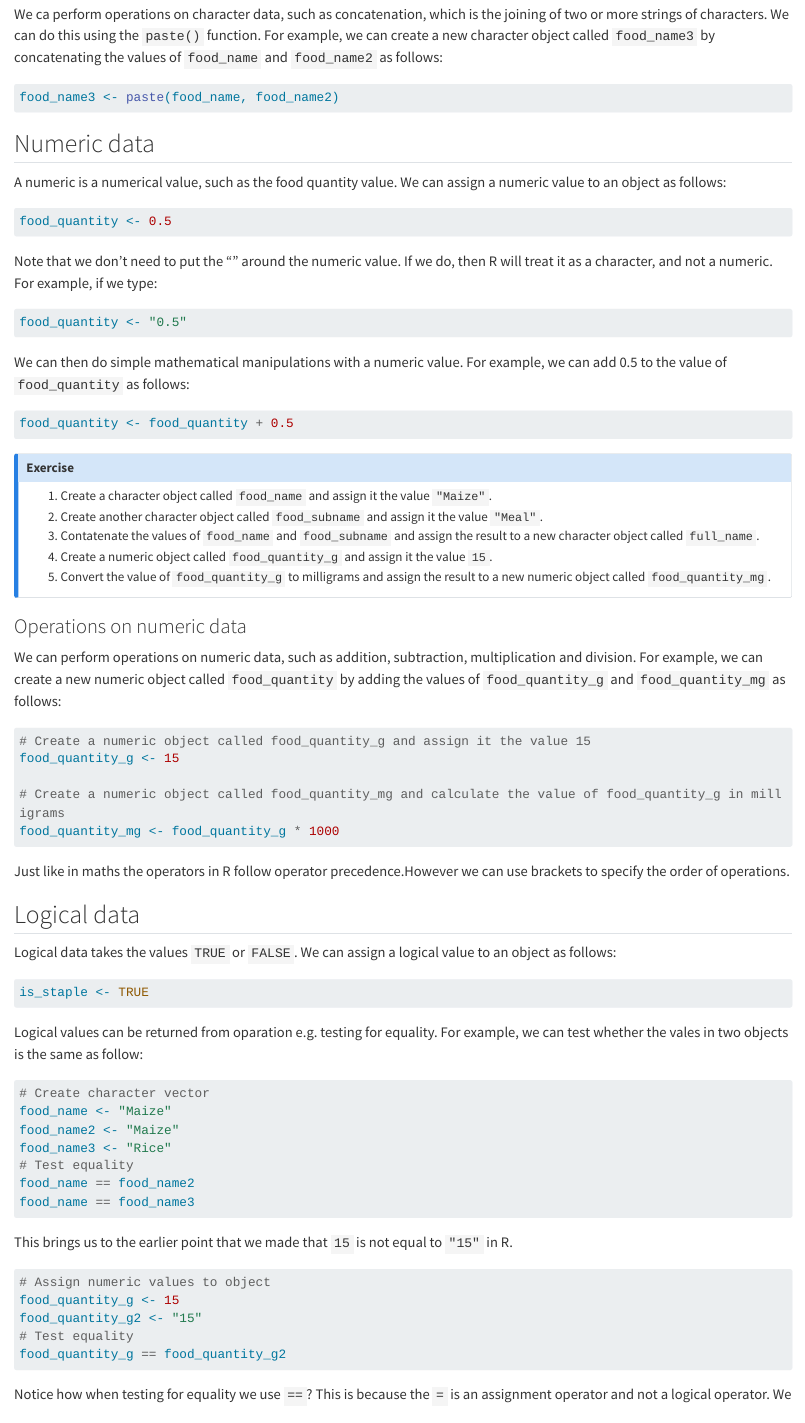
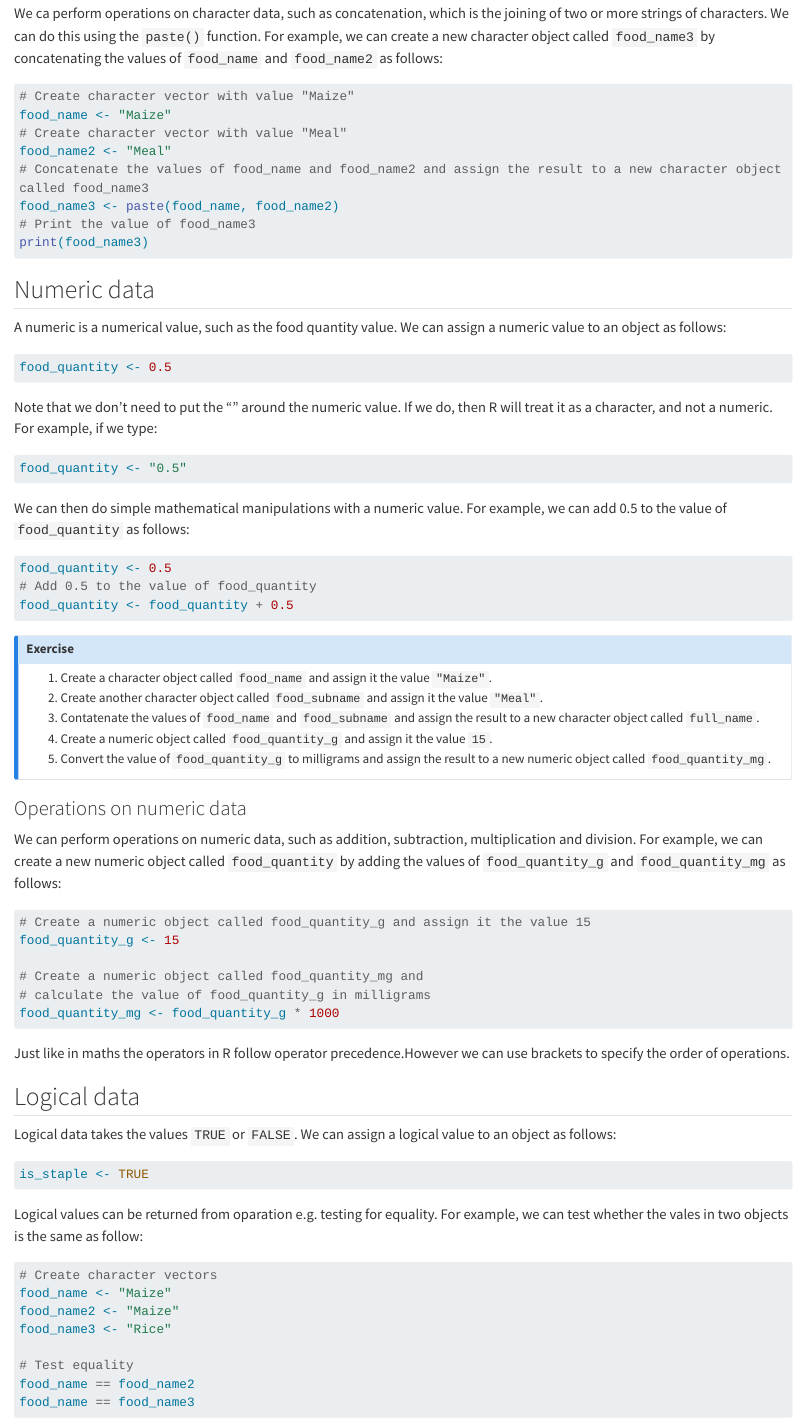
Before and after one commit to micronutrientsupport/r4hces, a Quarto document (data_types.qmd): the page in a window 1100 px wide, from 1180 px down before the commit and from 1220 px down after it, so that both start at the same text. Rendered offline with R 4.5, knitr and Pandoc in place of Quarto, with nearby package versions; long lines of code are wrapped.

Commit message:
Update data_types.qmd

````diff
--- a/data_types.qmd
+++ b/data_types.qmd
@@ -49,7 +50,14 @@ food_name <- "Maize"
 We ca perform operations on character data, such as concatenation, which is the joining of two or more strings of characters.  We can do this using the `paste()` function.  For example, we can create a new character object called `food_name3` by concatenating the values of `food_name` and `food_name2` as follows:
 
 ```{r eval=FALSE}
+# Create character vector with value "Maize"
+food_name <- "Maize"
+# Create character vector with value "Meal"
+food_name2 <- "Meal"
+# Concatenate the values of food_name and food_name2 and assign the result to a new character object called food_name3
 food_name3 <- paste(food_name, food_name2)
+# Print the value of food_name3
+print(food_name3)
 ```
 
 ## Numeric data
@@ -68,6 +76,8 @@ food_quantity <- "0.5"
 We can then do simple mathematical manipulations with a numeric value. For example, we can add 0.5 to the value of `food_quantity` as follows:
 
 ```{r eval=FALSE}
+food_quantity <- 0.5
+# Add 0.5 to the value of food_quantity
 food_quantity <- food_quantity + 0.5
 ```
 
@@ -88,7 +98,8 @@ We can perform operations on numeric data, such as addition, subtraction, multip
 # Create a numeric object called food_quantity_g and assign it the value 15
 food_quantity_g <- 15
 
-# Create a numeric object called food_quantity_mg and calculate the value of food_quantity_g in milligrams
+# Create a numeric object called food_quantity_mg and
+# calculate the value of food_quantity_g in milligrams
 food_quantity_mg <- food_quantity_g * 1000
 ```
 
@@ -104,10 +115,11 @@ Logical values can be returned from oparation e.g. testing for equality.  For ex
 
 
 ```{r eval=FALSE}
-# Create character vector
+# Create character vectors
 food_name <- "Maize"
 food_name2 <- "Maize"
 food_name3 <- "Rice"
+
 # Test equality
 food_name == food_name2
 food_name == food_name3
````
Also changed, not shown: data_types.qmd (9 more changed lines).
